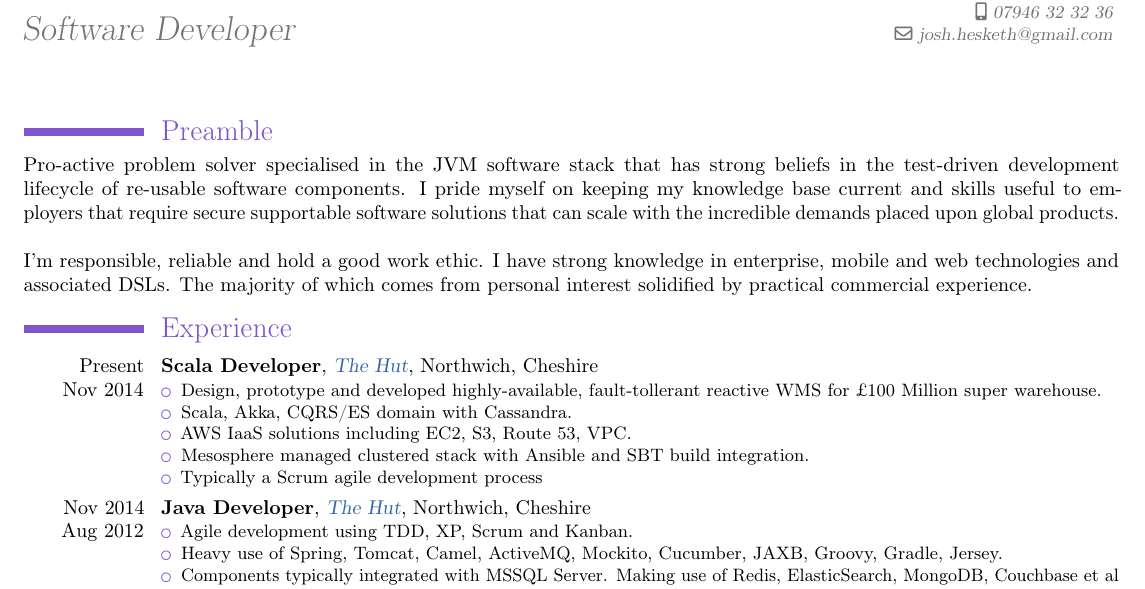
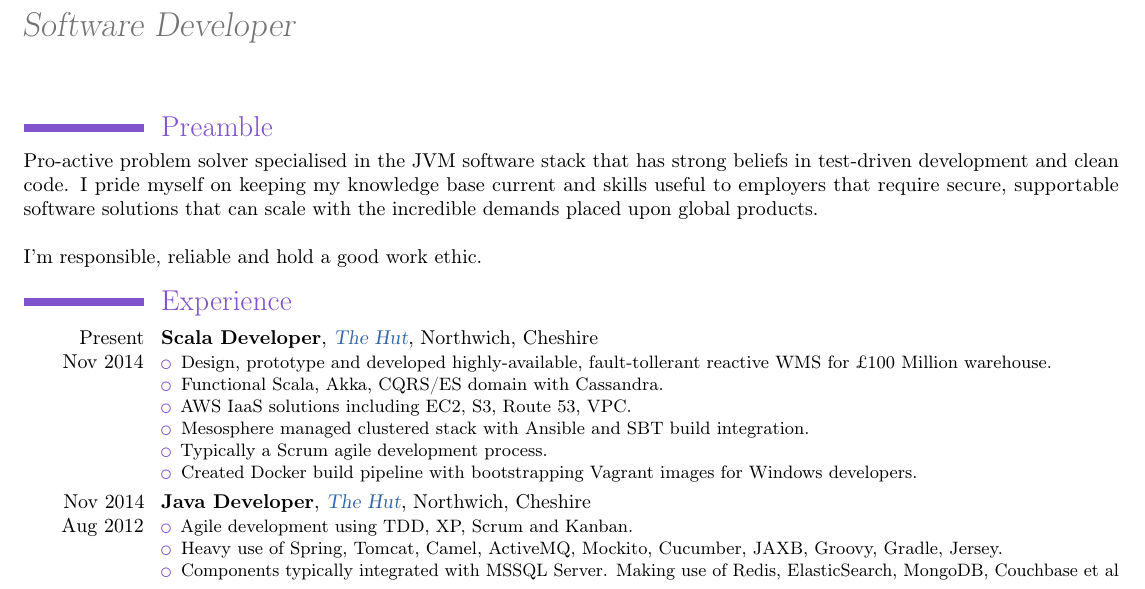
Before and after one commit to aphexmunky/CV, a LaTeX CV (JoshuaHesketh.tex): part of page 1 of 3, cut at the place of the change. Compiled offline with pdfLaTeX.

Commit message:
committing before revising commercial

```diff
--- a/JoshuaHesketh.tex
+++ b/JoshuaHesketh.tex
@@ -25,7 +25,7 @@
 \firstname{Joshua}
 \familyname{Hesketh}
 \title{Software Developer}
-\iftrue
+\iffalse
 \address{38 Boardmans Lane}{St.Helens Merseyside WA11 9BB}
 \phone{01744 34 22 74}
 \mobile{07946 32 32 36}
@@ -39,22 +39,23 @@
 \maketitle
 
 \section{Preamble}
-Pro-active problem solver specialised in the JVM software stack that has strong beliefs in the test-driven development lifecycle of re-usable software components.
-I pride myself on keeping my knowledge base current and skills useful to employers that require secure supportable software solutions that can scale with the incredible demands placed upon global products.\\
+Pro-active problem solver specialised in the JVM software stack that has strong beliefs in test-driven development and clean code.
+I pride myself on keeping my knowledge base current and skills useful to employers that require secure, supportable software solutions that can scale with the incredible demands placed upon global products.\\
 
 I'm responsible, reliable and hold a good work ethic.
-I have strong knowledge in enterprise, mobile and web technologies and associated DSLs. The majority of which comes from personal interest solidified by practical commercial experience.
+%I have strong knowledge in enterprise, mobile and web technologies and associated DSLs. The majority of which comes from personal interest solidified by practical commercial experience.
 
 \section{Experience}
 
 \cventry{Present\\Nov 2014}{Scala Developer}
 {\weblink{http://www.thehutgroup.com}{The Hut}}{Northwich}{Cheshire}{
 \begin{itemize}
-  \item Design, prototype and developed highly-available, fault-tollerant reactive WMS for £100 Million super warehouse.
-  \item Scala, Akka, CQRS/ES domain with Cassandra.
+  \item Design, prototype and developed highly-available, fault-tollerant reactive WMS for £100 Million warehouse.
+  \item Functional Scala, Akka, CQRS/ES domain with Cassandra.
   \item AWS IaaS solutions including EC2, S3, Route 53, VPC.
   \item Mesosphere managed clustered stack with Ansible and SBT build integration.
-  \item Typically a Scrum agile development process
+  \item Typically a Scrum agile development process.
+  \item Created Docker build pipeline with bootstrapping Vagrant images for Windows developers.
 \end{itemize}
 }
 
```
